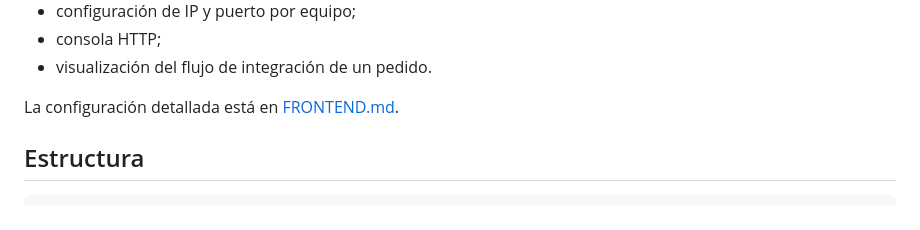
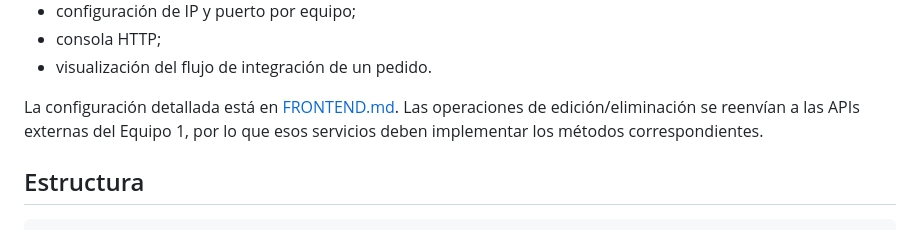
Before and after one commit to jr-0205/Equipo-2-Pedidos-y-Pagos, a Markdown page: README.md, the part around the change. Drawn GitHub-style.

Commit message:
docs: actualizar funciones del panel de administracion

```diff
--- a/README.md
+++ b/README.md
@@ -36,7 +36,7 @@ El panel incluye:
 - consola HTTP;
 - visualización del flujo de integración de un pedido.
 
-La configuración detallada está en [FRONTEND.md](./FRONTEND.md).
+La configuración detallada está en [FRONTEND.md](./FRONTEND.md). Las operaciones de edición/eliminación se reenvían a las APIs externas del Equipo 1, por lo que esos servicios deben implementar los métodos correspondientes.
 
 ## Estructura
 
```
